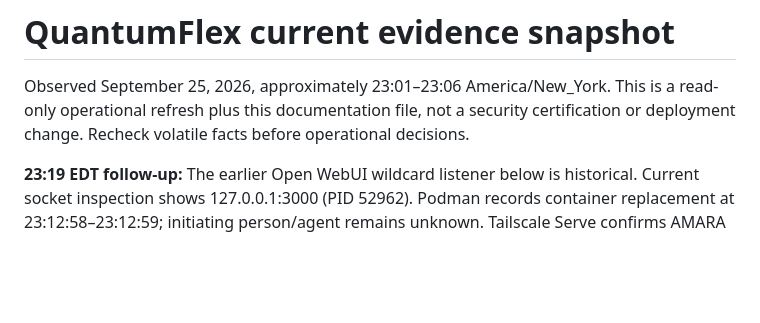
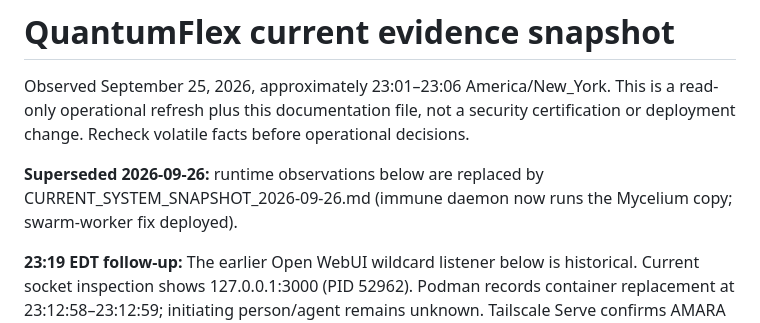
Before and after one commit to rahshaun44-byte/mycelium, a Markdown page: docs/CURRENT_SYSTEM_SNAPSHOT_2026-09-25.md, the part around the change. GitHub-like rendering; blank space fills up the shorter version.

```diff
--- a/docs/CURRENT_SYSTEM_SNAPSHOT_2026-09-25.md
+++ b/docs/CURRENT_SYSTEM_SNAPSHOT_2026-09-25.md
@@ -2,6 +2,8 @@
 
 Observed September 25, 2026, approximately 23:01–23:06 America/New_York.
 This is a read-only operational refresh plus this documentation file, not a security certification or deployment change. Recheck volatile facts before operational decisions.
+
+**Superseded 2026-09-26:** runtime observations below are replaced by CURRENT_SYSTEM_SNAPSHOT_2026-09-26.md (immune daemon now runs the Mycelium copy; swarm-worker fix deployed).
 
 **23:19 EDT follow-up:** The earlier Open WebUI wildcard listener below is historical. Current socket inspection shows 127.0.0.1:3000 (PID 52962). Podman records container replacement at 23:12:58–23:12:59; initiating person/agent remains unknown. Tailscale Serve confirms AMARA port 8000 is published on the tailnet. See REMEDIATION_REVIEW_2026-09-25.md for event timestamps, attribution limits, and the uncommitted signed-release warning. Original observations below are preserved as dated evidence.
 
```
Also changed, not shown: docs/CURRENT_SYSTEM_SNAPSHOT_2026-09-26.md (added, +73 -0 lines).
